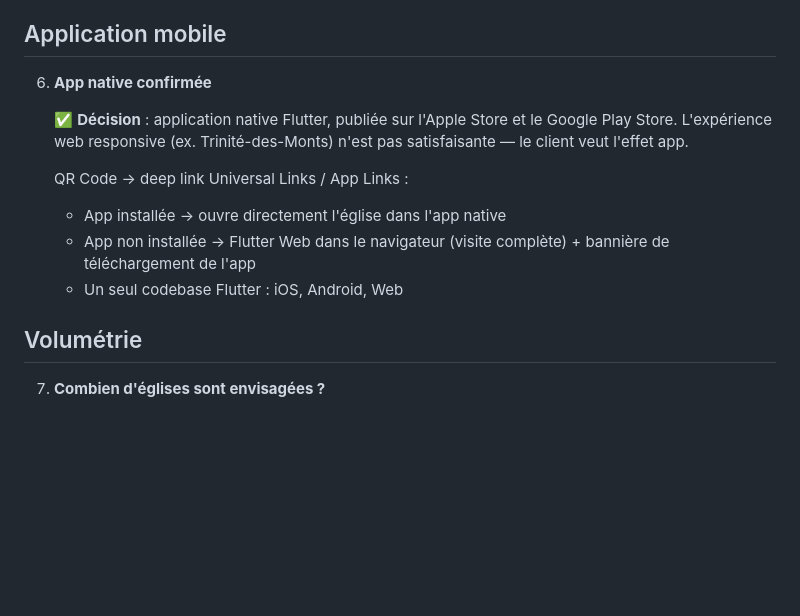
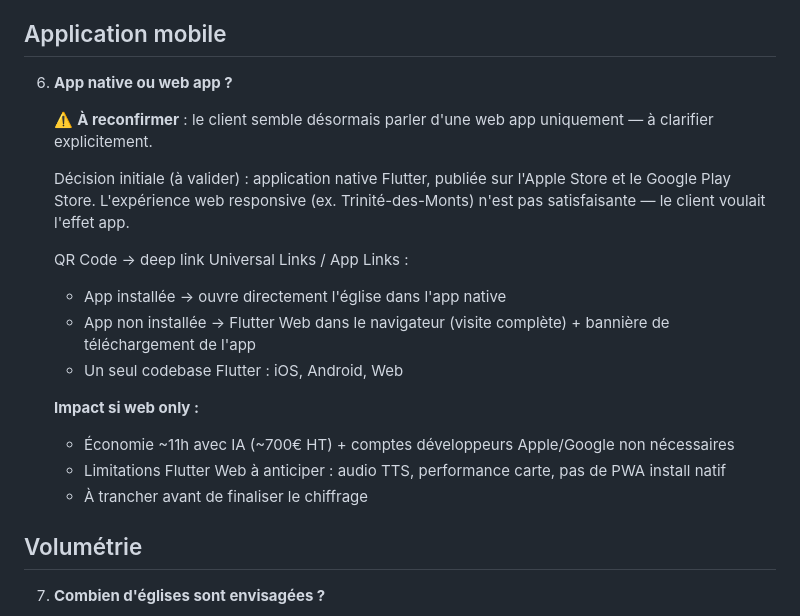
Before and after one commit to MilleBii/visite-plus, a Markdown page: docs/specifications/questions-client.md, the part around the change. Rendered like a GitHub page; blank space fills up the shorter version.

Commit message:
feat: Update chiffrage and client questions documents with revised task details and project specifications

```diff
--- a/docs/specifications/questions-client.md
+++ b/docs/specifications/questions-client.md
@@ -66,14 +66,21 @@
 
 ## Application mobile
 
-6. **App native confirmée**
+6. **App native ou web app ?**
 
-   ✅ **Décision** : application native Flutter, publiée sur l'Apple Store et le Google Play Store. L'expérience web responsive (ex. Trinité-des-Monts) n'est pas satisfaisante — le client veut l'effet app.
+   ⚠️ **À reconfirmer** : le client semble désormais parler d'une web app uniquement — à clarifier explicitement.
+
+   Décision initiale (à valider) : application native Flutter, publiée sur l'Apple Store et le Google Play Store. L'expérience web responsive (ex. Trinité-des-Monts) n'est pas satisfaisante — le client voulait l'effet app.
 
    QR Code → deep link Universal Links / App Links :
    - App installée → ouvre directement l'église dans l'app native
    - App non installée → Flutter Web dans le navigateur (visite complète) + bannière de téléchargement de l'app
    - Un seul codebase Flutter : iOS, Android, Web
+
+   **Impact si web only :**
+   - Économie ~11h avec IA (~700€ HT) + comptes développeurs Apple/Google non nécessaires
+   - Limitations Flutter Web à anticiper : audio TTS, performance carte, pas de PWA install natif
+   - À trancher avant de finaliser le chiffrage
 
 ## Volumétrie
 
```
Also changed, not shown: docs/chiffrage/chiffrage.md (+4 -3 lines).
